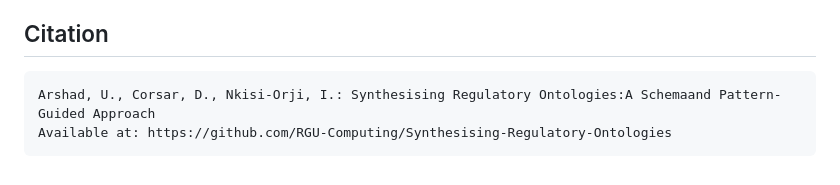
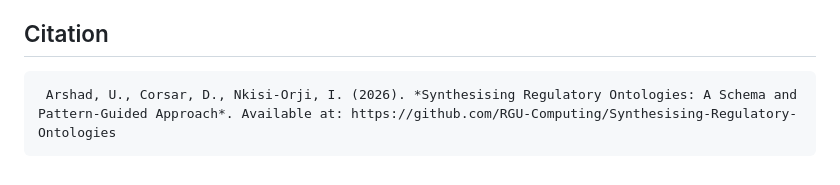
Before and after one commit to RGU-Computing/Synthesising-Regulatory-Ontologies, a Markdown page: README.md, the part around the change. Drawn GitHub-style.

````diff
--- a/README.md
+++ b/README.md
@@ -118,6 +118,5 @@ This work is licensed under the [MIT License](LICENSE).
 ## Citation
 
 ```
-Arshad, U., Corsar, D., Nkisi-Orji, I.: Synthesising Regulatory Ontologies:A Schemaand Pattern-Guided Approach
-Available at: https://github.com/RGU-Computing/Synthesising-Regulatory-Ontologies
+ Arshad, U., Corsar, D., Nkisi-Orji, I. (2026). *Synthesising Regulatory Ontologies: A Schema and Pattern-Guided Approach*. Available at: https://github.com/RGU-Computing/Synthesising-Regulatory-Ontologies
 ```
````
